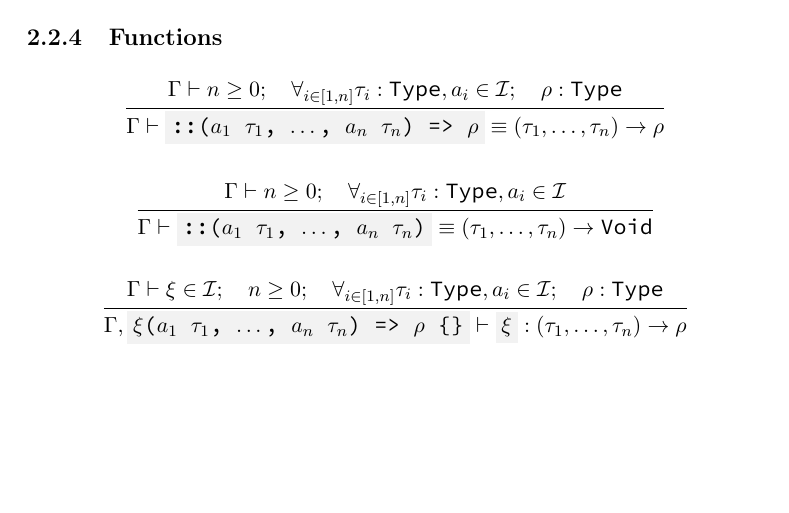
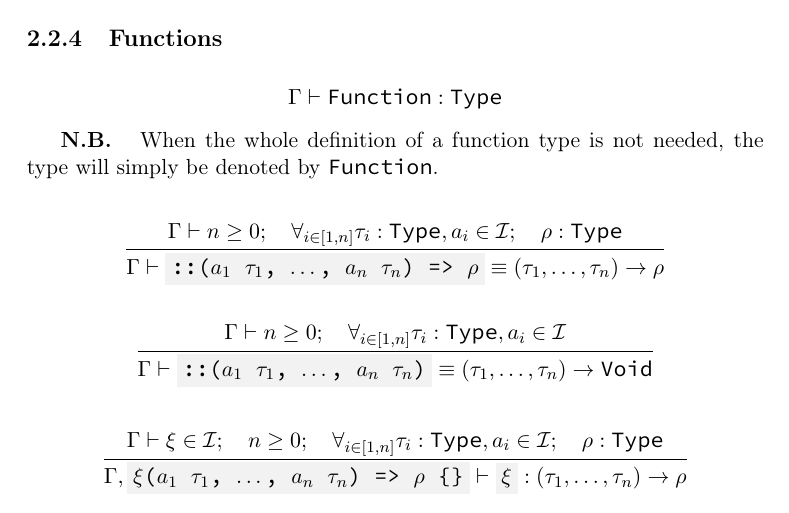
Before and after one commit to simonvic/GioviSpecs_tex, a LaTeX document (giovi_manual.tex): part of page 12 of 53, cut so that both start at the same text, the shorter picture padded with empty space. Compiled offline with pdfLaTeX.

Commit message:
feat: formalize notation for function type

```diff
--- a/giovi_manual.tex
+++ b/giovi_manual.tex
@@ -444,6 +444,15 @@ be denoted by \Struct.
 \subsection{Functions}
 
 \[
+	\EnvSym\then \Function : \Type
+\]
+
+\nb{
+	When the whole definition of a function type is not needed, the type will
+	simply be denoted by \Function.
+}
+
+\[
 	\infrule{
 		\EnvSym\then n \geq 0 \semiq \forall_{i\in[1,n]}{\tau_i:\Type,a_i\in\Id} \semiq \rho:\Type
 	}{
```
